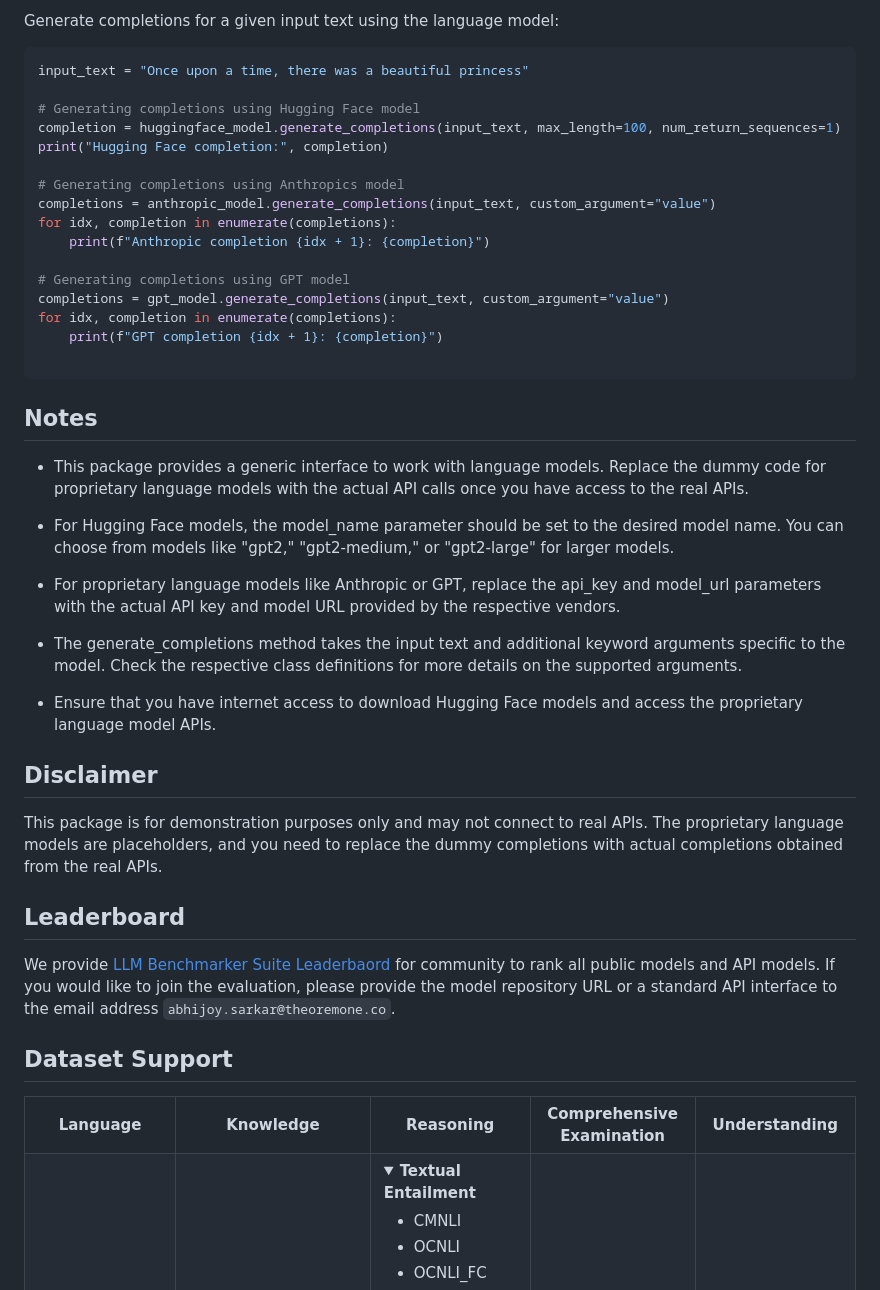
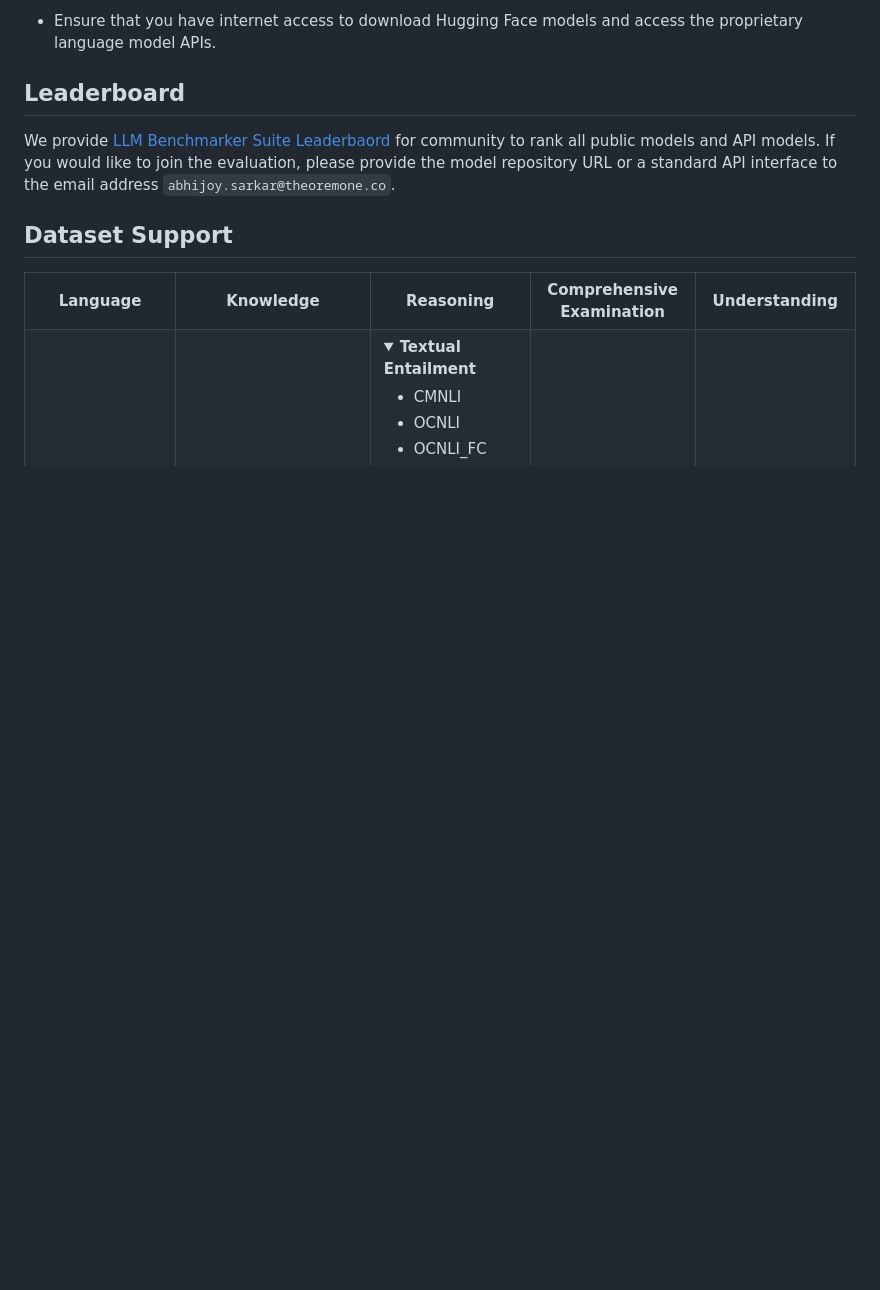
Before and after one commit to FormulaMonks/llm-benchmarker-suite, a Markdown page: README.md, the part around the change printed below. Drawn GitHub-style; blank space fills up the shorter version.

````diff
--- a/README.md
+++ b/README.md
@@ -161,40 +160,5 @@ gpt_model = GPTLanguageModel(model_url="https://api.example.com/gpt", api_key="y
 
-```
-
-Generate completions for a given input text using the language model:
-
-```python
-input_text = "Once upon a time, there was a beautiful princess"
-
-# Generating completions using Hugging Face model
-completion = huggingface_model.generate_completions(input_text, max_length=100, num_return_sequences=1)
-print("Hugging Face completion:", completion)
-
-# Generating completions using Anthropics model
-completions = anthropic_model.generate_completions(input_text, custom_argument="value")
-for idx, completion in enumerate(completions):
-    print(f"Anthropic completion {idx + 1}: {completion}")
-
-# Generating completions using GPT model
-completions = gpt_model.generate_completions(input_text, custom_argument="value")
-for idx, completion in enumerate(completions):
-    print(f"GPT completion {idx + 1}: {completion}")
-
-```
-
-  ## Notes
-  - This package provides a generic interface to work with language models. Replace the dummy code for proprietary language models with the actual API calls once you have access to the real APIs.
-
-  - For Hugging Face models, the model_name parameter should be set to the desired model name. You can choose from models like "gpt2," "gpt2-medium," or "gpt2-large" for larger models.
-
-  - For proprietary language models like Anthropic or GPT, replace the api_key and model_url parameters with the actual API key and model URL provided by the respective vendors.
-
-  - The generate_completions method takes the input text and additional keyword arguments specific to the model. Check the respective class definitions for more details on the supported arguments.
-
-  - Ensure that you have internet access to download Hugging Face models and access the proprietary language model APIs.
-
-## Disclaimer
-This package is for demonstration purposes only and may not connect to real APIs. The proprietary language models are placeholders, and you need to replace the dummy completions with actual completions obtained from the real APIs.
+- Ensure that you have internet access to download Hugging Face models and access the proprietary language model APIs.
 
 ## Leaderboard
 
````
Also changed, not shown: other parts of README.md (+21 -43 lines).
